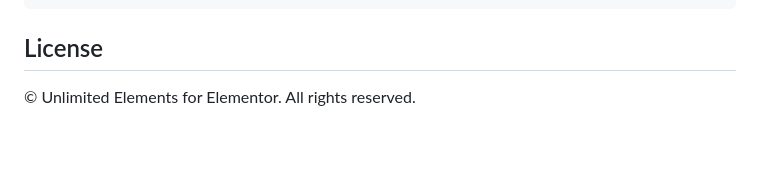
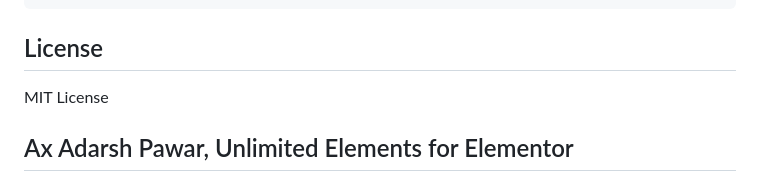
Before and after one commit to axmusic/video-compare-main, a Markdown page: README.md, the part around the change. Rendered like a GitHub page; blank space fills up the shorter version.

Commit message:
License Update

```diff
--- a/README.md
+++ b/README.md
@@ -91,4 +91,6 @@ UEVideoCompare();
 
 ## License
 
-© Unlimited Elements for Elementor. All rights reserved.
+MIT License
+
+## Ax Adarsh Pawar, Unlimited Elements for Elementor
```
